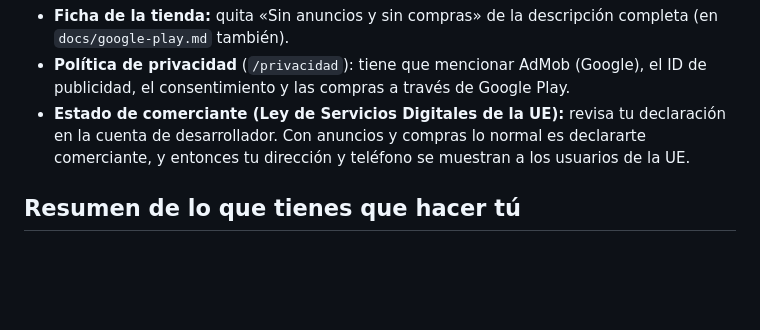
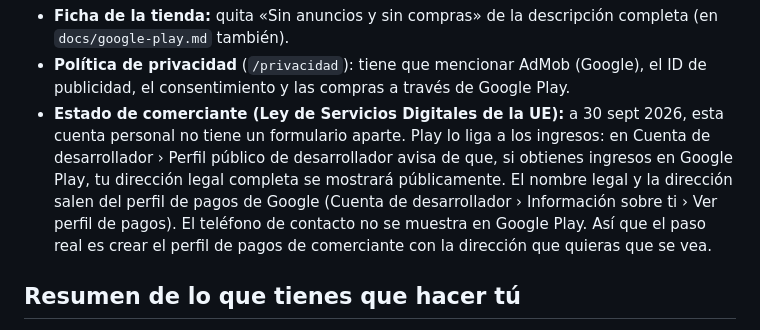
Before and after one commit to Nocodeboy/apagalo, a Markdown page: docs/android-monetizacion.md, the part around the change. GitHub-like rendering; blank space fills up the shorter version.

Commit message:
Estado de comerciante: lo que muestra hoy Play Console (sin formulario aparte; la dirección legal se ve al tener ingresos)
Co-Authored-By: Claude Opus 5.5 <noreply@anthropic.com>
Claude-Session: https://claude.ai/code/session_01QmgToeeGN4mTan4UFKf8XV

```diff
--- a/docs/android-monetizacion.md
+++ b/docs/android-monetizacion.md
@@ -141,7 +141,7 @@ Y fuera de «Contenido de la app»:
 
 - **Ficha de la tienda:** quita «Sin anuncios y sin compras» de la descripción completa (en `docs/google-play.md` también).
 - **Política de privacidad** (`/privacidad`): tiene que mencionar AdMob (Google), el ID de publicidad, el consentimiento y las compras a través de Google Play.
-- **Estado de comerciante (Ley de Servicios Digitales de la UE):** revisa tu declaración en la cuenta de desarrollador. Con anuncios y compras lo normal es declararte comerciante, y entonces tu dirección y teléfono se muestran a los usuarios de la UE.
+- **Estado de comerciante (Ley de Servicios Digitales de la UE):** a 30 sept 2026, esta cuenta personal no tiene un formulario aparte. Play lo liga a los ingresos: en Cuenta de desarrollador › Perfil público de desarrollador avisa de que, si obtienes ingresos en Google Play, tu dirección legal completa se mostrará públicamente. El nombre legal y la dirección salen del perfil de pagos de Google (Cuenta de desarrollador › Información sobre ti › Ver perfil de pagos). El teléfono de contacto no se muestra en Google Play. Así que el paso real es crear el perfil de pagos de comerciante con la dirección que quieras que se vea.
 
 ## Resumen de lo que tienes que hacer tú
 
```
